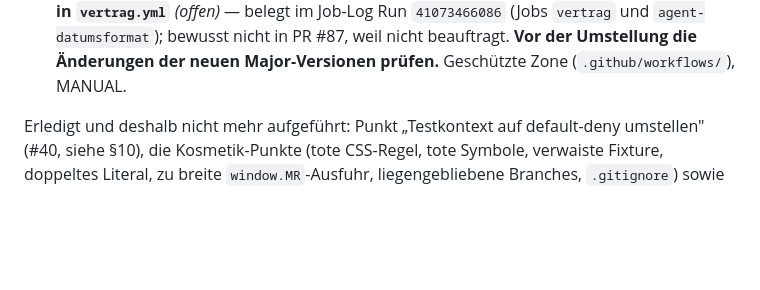
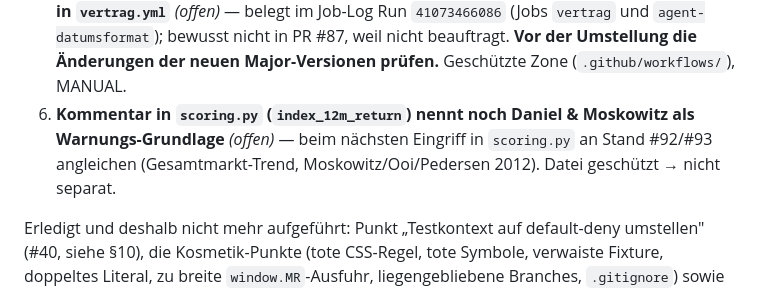
Before and after one commit to easywebb911/Momentum-Report, a Markdown page: SESSION_HANDOVER.md, the part around one of its changes. Drawn GitHub-style; blank space fills up the shorter version.

```diff
--- a/SESSION_HANDOVER.md
+++ b/SESSION_HANDOVER.md
@@ -1158,6 +1158,10 @@ Kleinarbeit ohne Dringlichkeit — jeweils ein eigener kleiner PR.
    `agent-datumsformat`); bewusst nicht in PR #87, weil nicht beauftragt.
    **Vor der Umstellung die Änderungen der neuen Major-Versionen prüfen.**
    Geschützte Zone (`.github/workflows/`), MANUAL.
+6. **Kommentar in `scoring.py` (`index_12m_return`) nennt noch Daniel &
+   Moskowitz als Warnungs-Grundlage** *(offen)* — beim nächsten Eingriff
+   in `scoring.py` an Stand #92/#93 angleichen (Gesamtmarkt-Trend,
+   Moskowitz/Ooi/Pedersen 2012). Datei geschützt → nicht separat.
 
 Erledigt und deshalb nicht mehr aufgeführt: Punkt „Testkontext auf
 default-deny umstellen" (#40, siehe §10), die Kosmetik-Punkte (tote
```
Also changed, not shown: other parts of SESSION_HANDOVER.md (+4 -4 lines).
